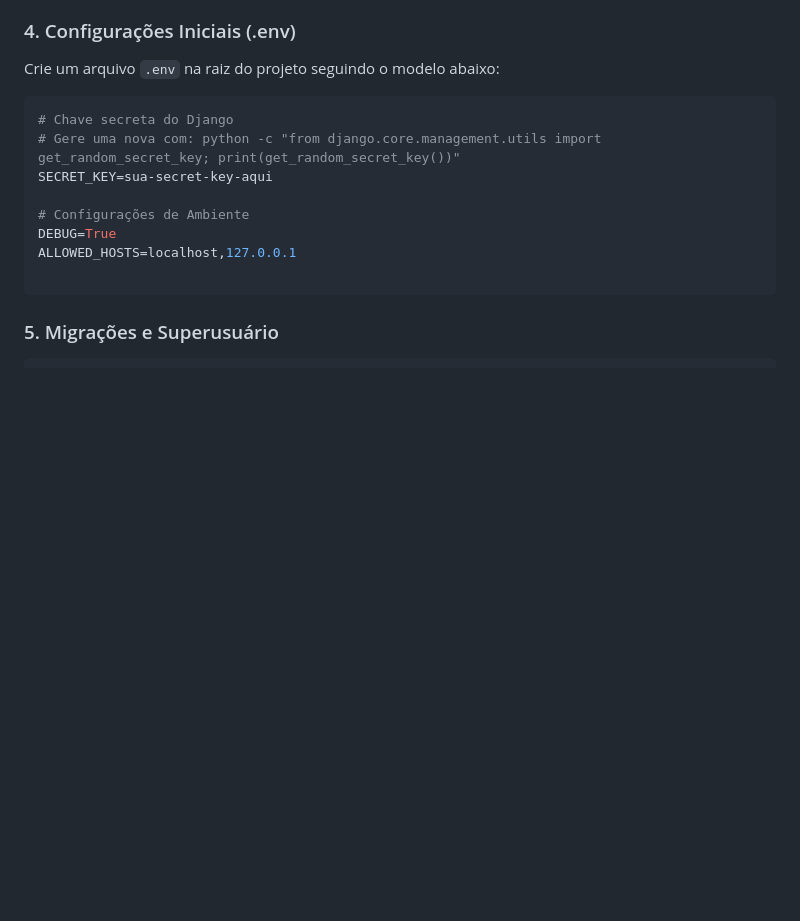
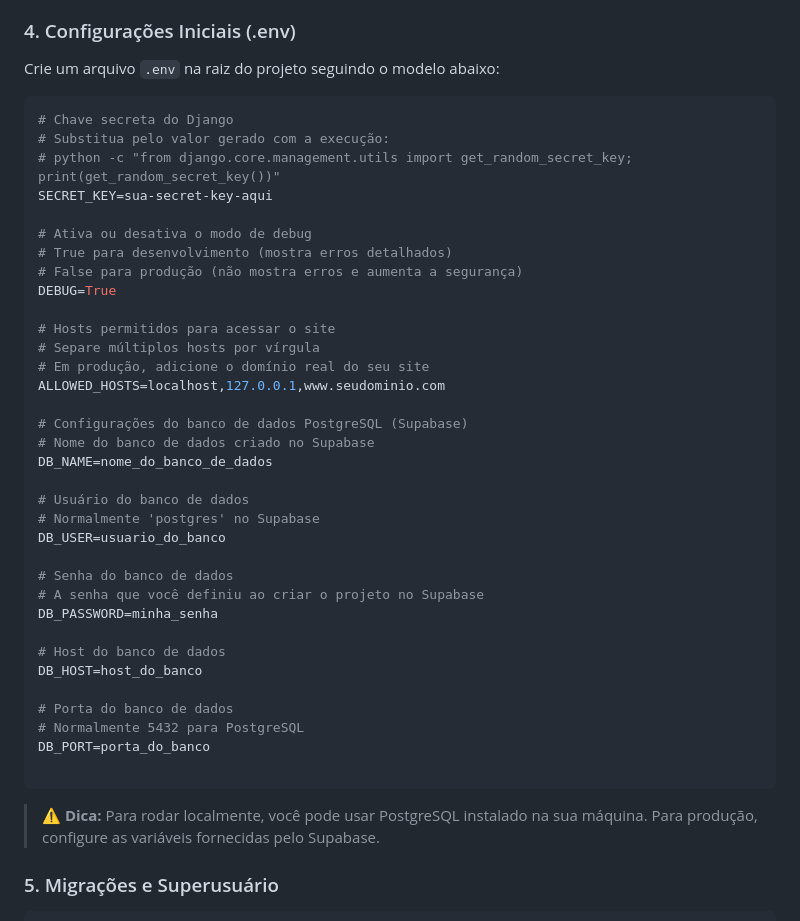
Before and after one commit to CaioDuart3/docs_manager, a Markdown page: README.md, the part around the change. Rendered like a GitHub page; blank space fills up the shorter version.

Commit message:
docs(README): adiciona .env-example com váriaveis para o banco

````diff
--- a/README.md
+++ b/README.md
@@ -70,14 +70,41 @@ Crie um arquivo `.env` na raiz do projeto seguindo o modelo abaixo:
 
 ```env
 # Chave secreta do Django
-# Gere uma nova com: python -c "from django.core.management.utils import get_random_secret_key; print(get_random_secret_key())"
+# Substitua pelo valor gerado com a execução:
+# python -c "from django.core.management.utils import get_random_secret_key; print(get_random_secret_key())"
 SECRET_KEY=sua-secret-key-aqui
 
-# Configurações de Ambiente
+# Ativa ou desativa o modo de debug
+# True para desenvolvimento (mostra erros detalhados)
+# False para produção (não mostra erros e aumenta a segurança)
 DEBUG=True
-ALLOWED_HOSTS=localhost,127.0.0.1
+
+# Hosts permitidos para acessar o site
+# Separe múltiplos hosts por vírgula
+# Em produção, adicione o domínio real do seu site
+ALLOWED_HOSTS=localhost,127.0.0.1,www.seudominio.com
+
+# Configurações do banco de dados PostgreSQL (Supabase)
+# Nome do banco de dados criado no Supabase
+DB_NAME=nome_do_banco_de_dados
+
+# Usuário do banco de dados
+# Normalmente 'postgres' no Supabase
+DB_USER=usuario_do_banco
+
+# Senha do banco de dados
+# A senha que você definiu ao criar o projeto no Supabase
+DB_PASSWORD=minha_senha
+
+# Host do banco de dados
+DB_HOST=host_do_banco
+
+# Porta do banco de dados
+# Normalmente 5432 para PostgreSQL
+DB_PORT=porta_do_banco
 
 ```
+> ⚠️ **Dica:** Para rodar localmente, você pode usar PostgreSQL instalado na sua máquina. Para produção, configure as variáveis fornecidas pelo Supabase.
 
 ### 5. Migrações e Superusuário
 
````
